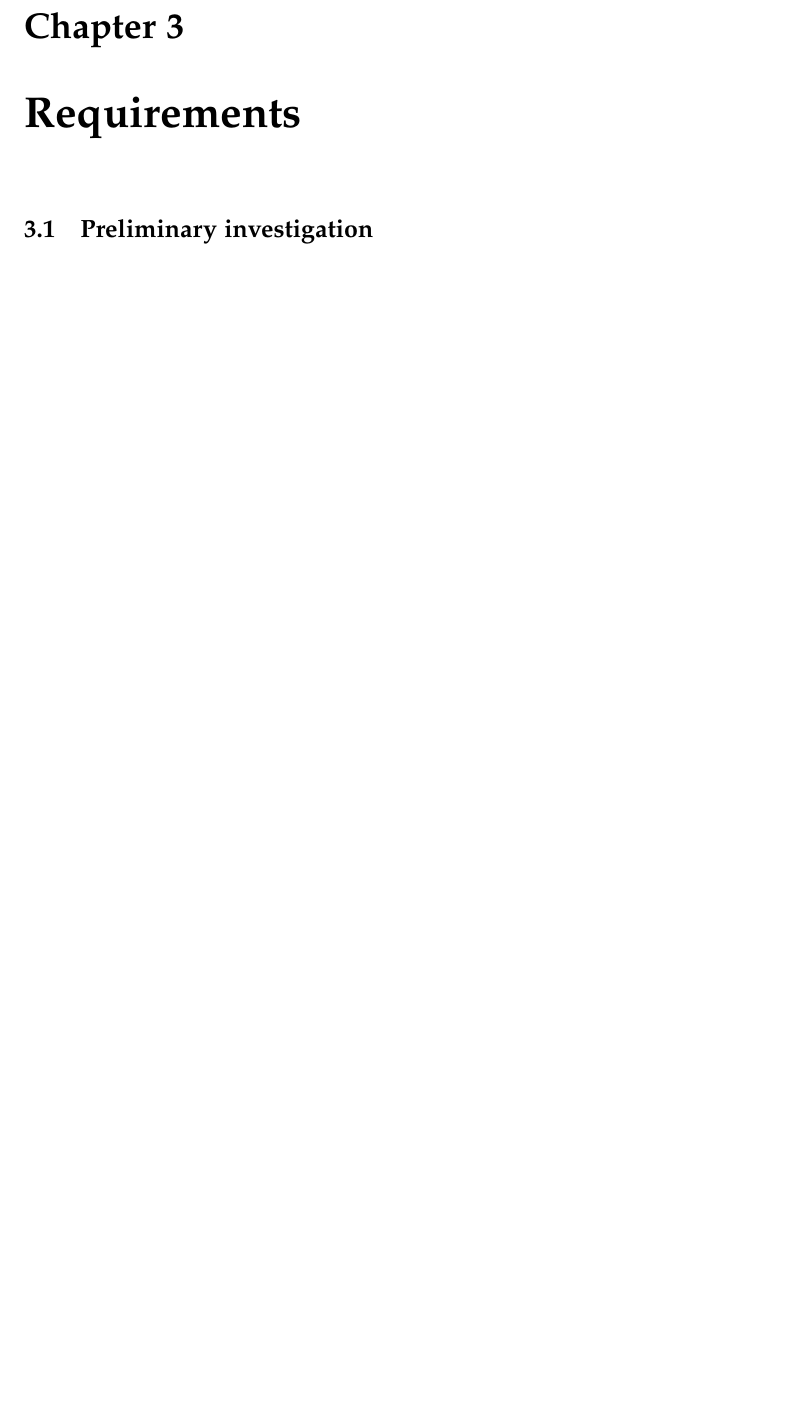
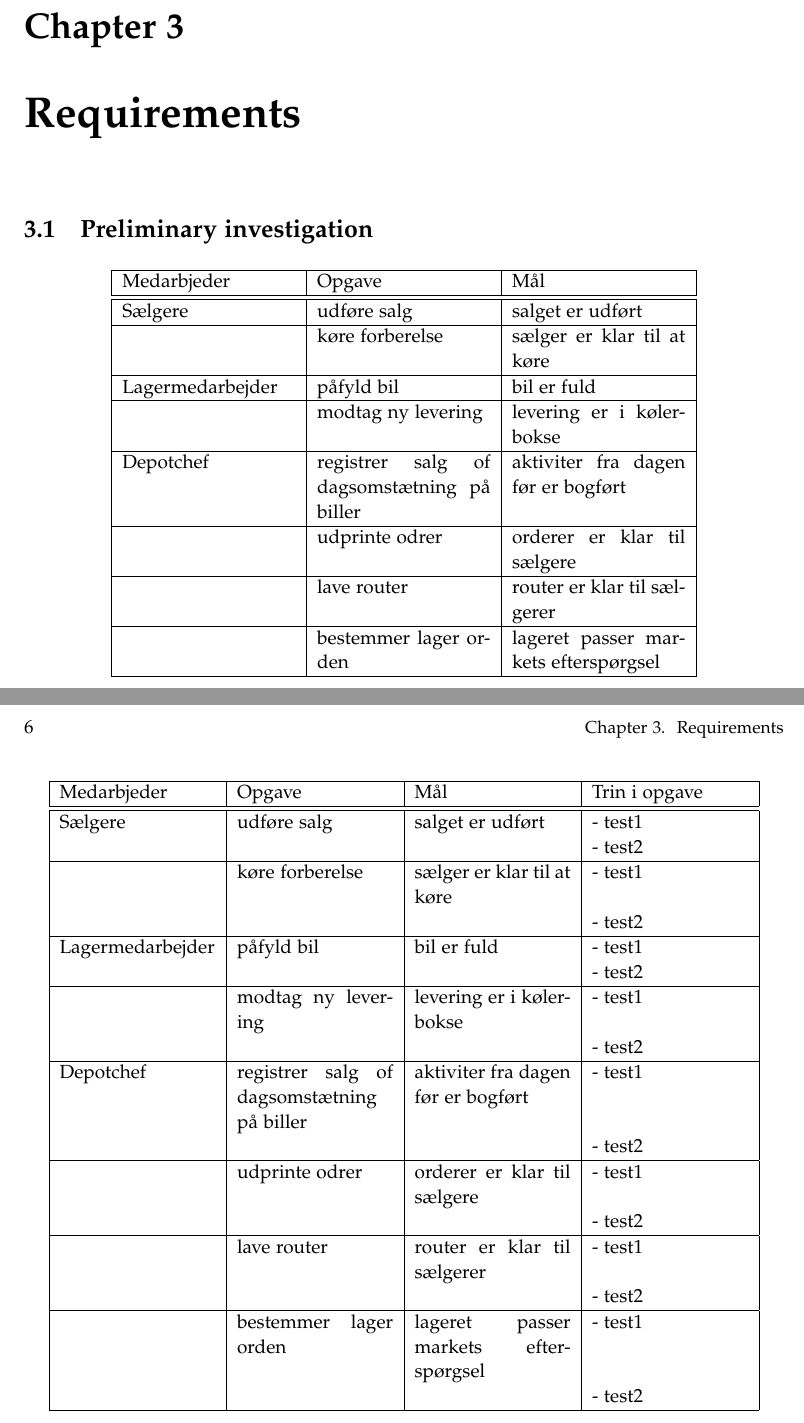
Before and after one commit to luccaflower/UCN-SemesterProject-Spring2020, a LaTeX thesis (master.tex, which reads sections/requirements/preinvestigation.tex): part of page 15 of 29 before the commit and two parts of pages 15 and 16 of 29 after it, the two joined at a grey line, cut so that both start at the same text, the shorter picture padded with empty space. Compiled offline with pdfLaTeX.

Commit message:
started on medarbjedermåltabel

```diff
--- a/sections/requirements/preinvestigation.tex
+++ b/sections/requirements/preinvestigation.tex
@@ -1 +1,78 @@
 \section{Preliminary investigation}\label{sec:preinvestigation}
+\begin{center}
+\begin{tabular}{ |p{100pt}|p{100pt}|p{100pt}| }
+    \hline
+    Medarbjeder & Opgave & Mål \\
+    \hline\hline
+    Sælgere
+    & udføre salg & salget er udført \\
+    \hline
+    & køre forberelse & sælger er klar til at køre \\
+    \hline
+    Lagermedarbejder
+    & påfyld bil & bil er fuld \\
+    \hline
+    & modtag ny levering & levering er i kølerbokse \\
+    \hline
+    Depotchef
+    & registrer salg of dagsomstætning på biller & aktiviter fra dagen før er bogført \\
+    \hline
+    & udprinte odrer & orderer er klar til sælgere \\
+    \hline
+    & lave router & router er klar til sælgerer \\
+    \hline
+    & bestemmer lager orden & lageret passer markets efterspørgsel \\
+    \hline
+\end{tabular}
+\end{center}
+
+\begin{center}
+\begin{tabular}{ |p{90pt}|p{90pt}|p{90pt}|p{90pt}| }
+    \hline
+    Medarbjeder & Opgave & Mål & Trin i opgave \\
+    \hline\hline
+    Sælgere
+    & udføre salg & salget er udført &
+    - test1 \\
+    &&&
+    - test2 \\
+    \hline
+    & køre forberelse & sælger er klar til at køre &
+    - test1 \\
+    &&&
+    - test2 \\
+    \hline
+    Lagermedarbejder
+    & påfyld bil & bil er fuld &
+    - test1 \\
+    &&&
+    - test2 \\
+    \hline
+    & modtag ny levering & levering er i kølerbokse &
+    - test1 \\
+    &&&
+    - test2 \\
+    \hline
+    Depotchef
+    & registrer salg of dagsomstætning på biller & aktiviter fra dagen før er bogført &
+    - test1 \\
+    &&&
+    - test2 \\
+    \hline
+    & udprinte odrer & orderer er klar til sælgere &
+    - test1 \\
+    &&&
+    - test2 \\
+    \hline
+    & lave router & router er klar til sælgerer &
+    - test1 \\
+    &&&
+    - test2 \\
+    \hline
+    & bestemmer lager orden & lageret passer markets efterspørgsel &
+    - test1 \\
+    &&&
+    - test2 \\
+    \hline
+\end{tabular}
+\end{center}
```
